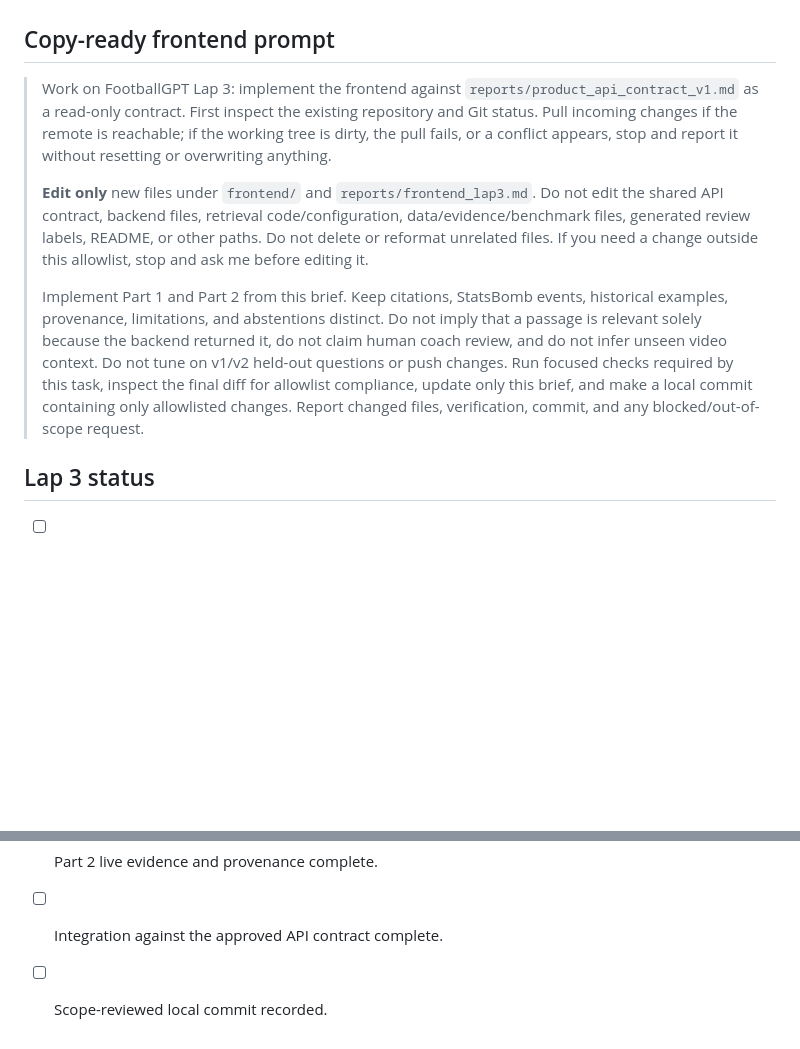
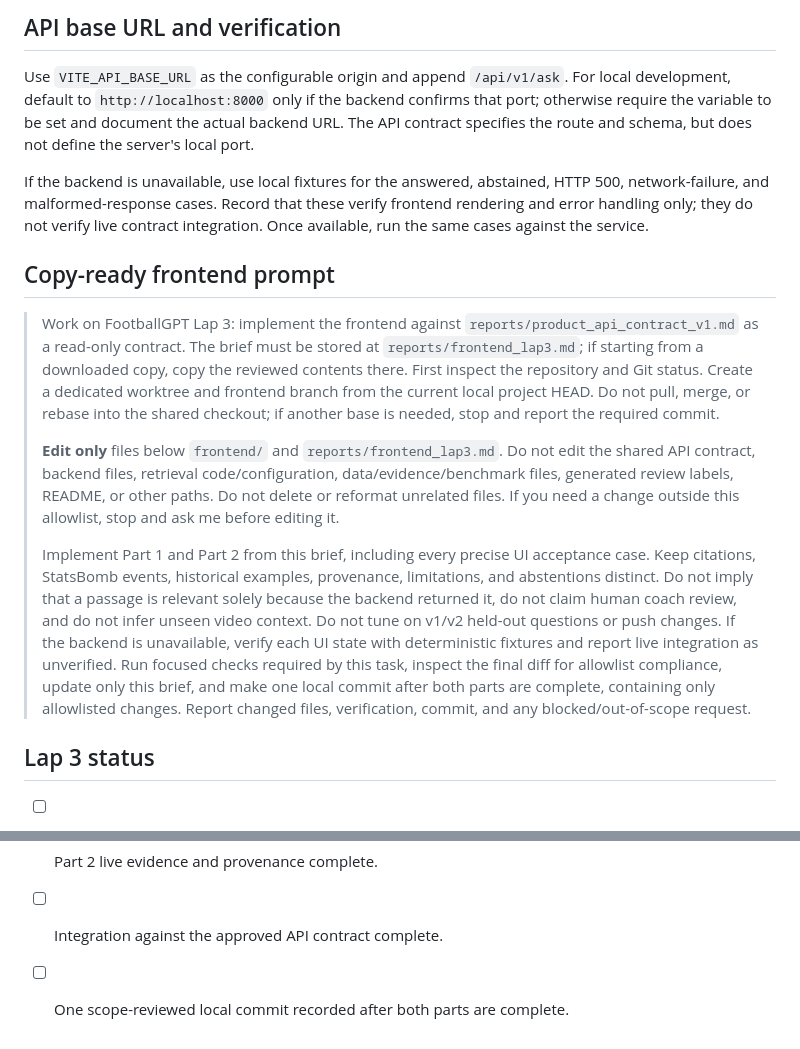
Before and after one commit to LohitAditya69/FootballGPT, a Markdown page: reports/frontend_lap3.md, 2 parts joined by grey strips. Drawn GitHub-style; blank space fills up the shorter version.

```diff
--- a/reports/frontend_lap3.md
+++ b/reports/frontend_lap3.md
@@ -38,15 +51,20 @@ Do not tune retrieval against v1/v2 held-out questions. Do not claim coach appro
+## API base URL and verification
+
+Use `VITE_API_BASE_URL` as the configurable origin and append `/api/v1/ask`. For local development, default to `http://localhost:8000` only if the backend confirms that port; otherwise require the variable to be set and document the actual backend URL. The API contract specifies the route and schema, but does not define the server's local port.
+
+If the backend is unavailable, use local fixtures for the answered, abstained, HTTP 500, network-failure, and malformed-response cases. Record that these verify frontend rendering and error handling only; they do not verify live contract integration. Once available, run the same cases against the service.
 
 ## Copy-ready frontend prompt
 
-> Work on FootballGPT Lap 3: implement the frontend against `reports/product_api_contract_v1.md` as a read-only contract. First inspect the existing repository and Git status. Pull incoming changes if the remote is reachable; if the working tree is dirty, the pull fails, or a conflict appears, stop and report it without resetting or overwriting anything.
+> Work on FootballGPT Lap 3: implement the frontend against `reports/product_api_contract_v1.md` as a read-only contract. The brief must be stored at `reports/frontend_lap3.md`; if starting from a downloaded copy, copy the reviewed contents there. First inspect the repository and Git status. Create a dedicated worktree and frontend branch from the current local project HEAD. Do not pull, merge, or rebase into the shared checkout; if another base is needed, stop and report the required commit.
 >
-> **Edit only** new files under `frontend/` and `reports/frontend_lap3.md`. Do not edit the shared API contract, backend files, retrieval code/configuration, data/evidence/benchmark files, generated review labels, README, or other paths. Do not delete or reformat unrelated files. If you need a change outside this allowlist, stop and ask me before editing it.
+> **Edit only** files below `frontend/` and `reports/frontend_lap3.md`. Do not edit the shared API contract, backend files, retrieval code/configuration, data/evidence/benchmark files, generated review labels, README, or other paths. Do not delete or reformat unrelated files. If you need a change outside this allowlist, stop and ask me before editing it.
 >
-> Implement Part 1 and Part 2 from this brief. Keep citations, StatsBomb events, historical examples, provenance, limitations, and abstentions distinct. Do not imply that a passage is relevant solely because the backend returned it, do not claim human coach review, and do not infer unseen video context. Do not tune on v1/v2 held-out questions or push changes. Run focused checks required by this task, inspect the final diff for allowlist compliance, update only this brief, and make a local commit containing only allowlisted changes. Report changed files, verification, commit, and any blocked/out-of-scope request.
+> Implement Part 1 and Part 2 from this brief, including every precise UI acceptance case. Keep citations, StatsBomb events, historical examples, provenance, limitations, and abstentions distinct. Do not imply that a passage is relevant solely because the backend returned it, do not claim human coach review, and do not infer unseen video context. Do not tune on v1/v2 held-out questions or push changes. If the backend is unavailable, verify each UI state with deterministic fixtures and report live integration as unverified. Run focused checks required by this task, inspect the final diff for allowlist compliance, update only this brief, and make one local commit after both parts are complete, containing only allowlisted changes. Report changed files, verification, commit, and any blocked/out-of-scope request.
 
 ## Lap 3 status
 
 - [ ] Part 1 interface foundation complete.
 - [ ] Part 2 live evidence and provenance complete.
 - [ ] Integration against the approved API contract complete.
-- [ ] Scope-reviewed local commit recorded.
+- [ ] One scope-reviewed local commit recorded after both parts are complete.
```
Also changed, not shown: other parts of reports/frontend_lap3.md (+24 -11 lines).
